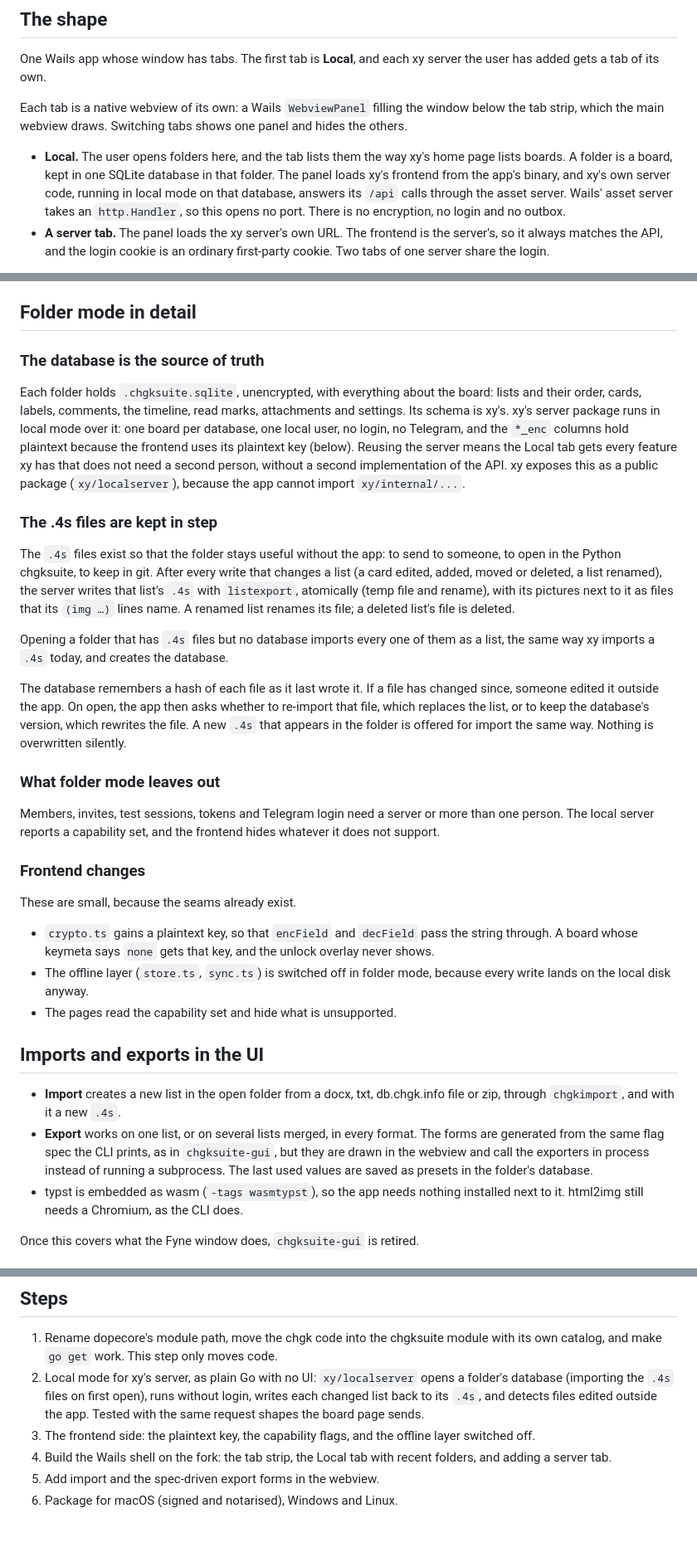
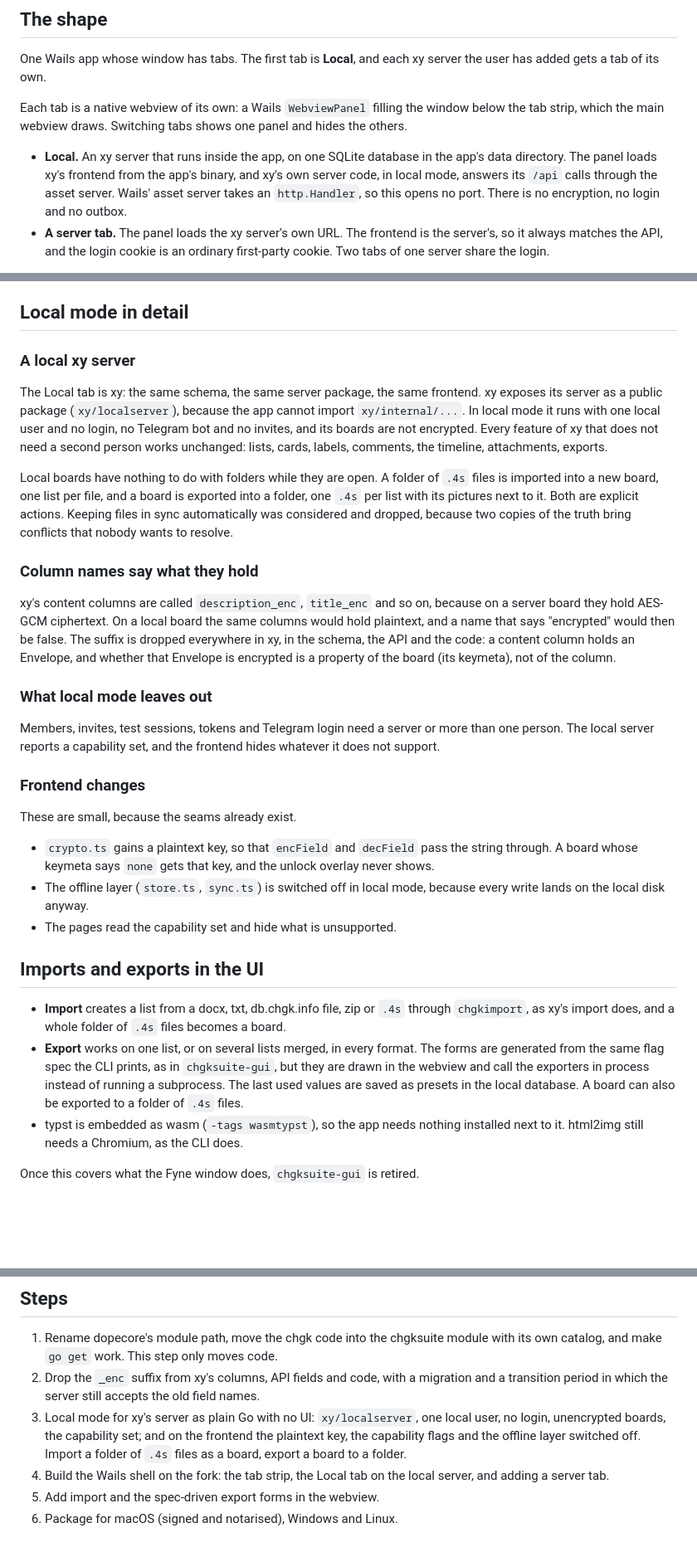
Before and after one commit to alexander-pecheny/dopesuite, a Markdown page: docs/chgksuite-v2-plan.md, 3 parts joined by grey strips. Shown at 83% size. Rendered like a GitHub page; blank space fills up the shorter version.

Commit message:
docs: Local is an xy server inside the app; folders are only imported and exported
Keeping .4s files in sync with the database would bring conflicts nobody wants
to resolve. The plan also records dropping the _enc suffix, since local boards
store plaintext in those columns.

Co-Authored-By: Claude Opus 5.5 <noreply@anthropic.com>

```diff
--- a/docs/chgksuite-v2-plan.md
+++ b/docs/chgksuite-v2-plan.md
@@ -22,12 +22,11 @@ Each tab is a native webview of its own: a Wails `WebviewPanel` filling the
 window below the tab strip, which the main webview draws. Switching tabs shows
 one panel and hides the others.
 
-- **Local.** The user opens folders here, and the tab lists them the way xy's
-  home page lists boards. A folder is a board, kept in one SQLite database in
-  that folder. The panel loads xy's frontend from the app's binary, and xy's
-  own server code, running in local mode on that database, answers its `/api`
-  calls through the asset server. Wails' asset server takes an `http.Handler`,
-  so this opens no port. There is no encryption, no login and no outbox.
+- **Local.** An xy server that runs inside the app, on one SQLite database in
+  the app's data directory. The panel loads xy's frontend from the app's
+  binary, and xy's own server code, in local mode, answers its `/api` calls
+  through the asset server. Wails' asset server takes an `http.Handler`, so
+  this opens no port. There is no encryption, no login and no outbox.
 - **A server tab.** The panel loads the xy server's own URL. The frontend is
   the server's, so it always matches the API, and the login cookie is an
   ordinary first-party cookie. Two tabs of one server share the login.
@@ -50,39 +49,34 @@ crash recovery. CI on the GitHub copy (`alexander-pecheny/wails`) builds and
 smoke-tests it on Windows, macOS and Linux, including a two-run test that a
 login survives a restart. When the PR is merged upstream, we switch back.
 
-## Folder mode in detail
+## Local mode in detail
 
-### The database is the source of truth
+### A local xy server
 
-Each folder holds `.chgksuite.sqlite`, unencrypted, with everything about the
-board: lists and their order, cards, labels, comments, the timeline, read marks,
-attachments and settings. Its schema is xy's. xy's server package runs in local
-mode over it: one board per database, one local user, no login, no Telegram,
-and the `*_enc` columns hold plaintext because the frontend uses its plaintext
-key (below). Reusing the server means the Local tab gets every feature xy has
-that does not need a second person, without a second implementation of the API.
-xy exposes this as a public package (`xy/localserver`), because the app cannot
-import `xy/internal/...`.
+The Local tab is xy: the same schema, the same server package, the same
+frontend. xy exposes its server as a public package (`xy/localserver`), because
+the app cannot import `xy/internal/...`. In local mode it runs with one local
+user and no login, no Telegram bot and no invites, and its boards are not
+encrypted. Every feature of xy that does not need a second person works
+unchanged: lists, cards, labels, comments, the timeline, attachments, exports.
 
-### The .4s files are kept in step
+Local boards have nothing to do with folders while they are open. A folder of
+`.4s` files is imported into a new board, one list per file, and a board is
+exported into a folder, one `.4s` per list with its pictures next to it. Both
+are explicit actions. Keeping files in sync automatically was considered and
+dropped, because two copies of the truth bring conflicts that nobody wants to
+resolve.
 
-The `.4s` files exist so that the folder stays useful without the app: to send
-to someone, to open in the Python chgksuite, to keep in git. After every write
-that changes a list (a card edited, added, moved or deleted, a list renamed),
-the server writes that list's `.4s` with `listexport`, atomically (temp file and
-rename), with its pictures next to it as files that its `(img …)` lines name.
-A renamed list renames its file; a deleted list's file is deleted.
+### Column names say what they hold
 
-Opening a folder that has `.4s` files but no database imports every one of them
-as a list, the same way xy imports a `.4s` today, and creates the database.
+xy's content columns are called `description_enc`, `title_enc` and so on,
+because on a server board they hold AES-GCM ciphertext. On a local board the
+same columns would hold plaintext, and a name that says "encrypted" would then
+be false. The suffix is dropped everywhere in xy, in the schema, the API and
+the code: a content column holds an Envelope, and whether that Envelope is
+encrypted is a property of the board (its keymeta), not of the column.
 
-The database remembers a hash of each file as it last wrote it. If a file has
-changed since, someone edited it outside the app. On open, the app then asks
-whether to re-import that file, which replaces the list, or to keep the
-database's version, which rewrites the file. A new `.4s` that appears in the
-folder is offered for import the same way. Nothing is overwritten silently.
-
-### What folder mode leaves out
+### What local mode leaves out
 
 Members, invites, test sessions, tokens and Telegram login need a server or
 more than one person. The local server reports a capability set, and the
@@ -95,19 +89,21 @@ These are small, because the seams already exist.
 - `crypto.ts` gains a plaintext key, so that `encField` and `decField` pass the
   string through. A board whose keymeta says `none` gets that key, and the
   unlock overlay never shows.
-- The offline layer (`store.ts`, `sync.ts`) is switched off in folder mode,
+- The offline layer (`store.ts`, `sync.ts`) is switched off in local mode,
   because every write lands on the local disk anyway.
 - The pages read the capability set and hide what is unsupported.
 
 ## Imports and exports in the UI
 
-- **Import** creates a new list in the open folder from a docx, txt,
-  db.chgk.info file or zip, through `chgkimport`, and with it a new `.4s`.
+- **Import** creates a list from a docx, txt, db.chgk.info file, zip or `.4s`
+  through `chgkimport`, as xy's import does, and a whole folder of `.4s` files
+  becomes a board.
 - **Export** works on one list, or on several lists merged, in every format.
   The forms are generated from the same flag spec the CLI prints, as in
   `chgksuite-gui`, but they are drawn in the webview and call the exporters in
   process instead of running a subprocess. The last used values are saved as
-  presets in the folder's database.
+  presets in the local database. A board can also be exported to a folder of
+  `.4s` files.
 - typst is embedded as wasm (`-tags wasmtypst`), so the app needs nothing
   installed next to it. html2img still needs a Chromium, as the CLI does.
 
@@ -130,13 +126,15 @@ tagged `chgksuite/vX.Y.Z` and `dopecore/vX.Y.Z`. The app is a third module,
 
 1. Rename dopecore's module path, move the chgk code into the chgksuite module
    with its own catalog, and make `go get` work. This step only moves code.
-2. Local mode for xy's server, as plain Go with no UI: `xy/localserver` opens a
-   folder's database (importing the `.4s` files on first open), runs without
-   login, writes each changed list back to its `.4s`, and detects files edited
-   outside the app. Tested with the same request shapes the board page sends.
-3. The frontend side: the plaintext key, the capability flags, and the offline
-   layer switched off.
-4. Build the Wails shell on the fork: the tab strip, the Local tab with recent
-   folders, and adding a server tab.
+2. Drop the `_enc` suffix from xy's columns, API fields and code, with a
+   migration and a transition period in which the server still accepts the old
+   field names.
+3. Local mode for xy's server as plain Go with no UI: `xy/localserver`, one
+   local user, no login, unencrypted boards, the capability set; and on the
+   frontend the plaintext key, the capability flags and the offline layer
+   switched off. Import a folder of `.4s` files as a board, export a board to a
+   folder.
+4. Build the Wails shell on the fork: the tab strip, the Local tab on the local
+   server, and adding a server tab.
 5. Add import and the spec-driven export forms in the webview.
 6. Package for macOS (signed and notarised), Windows and Linux.
```
